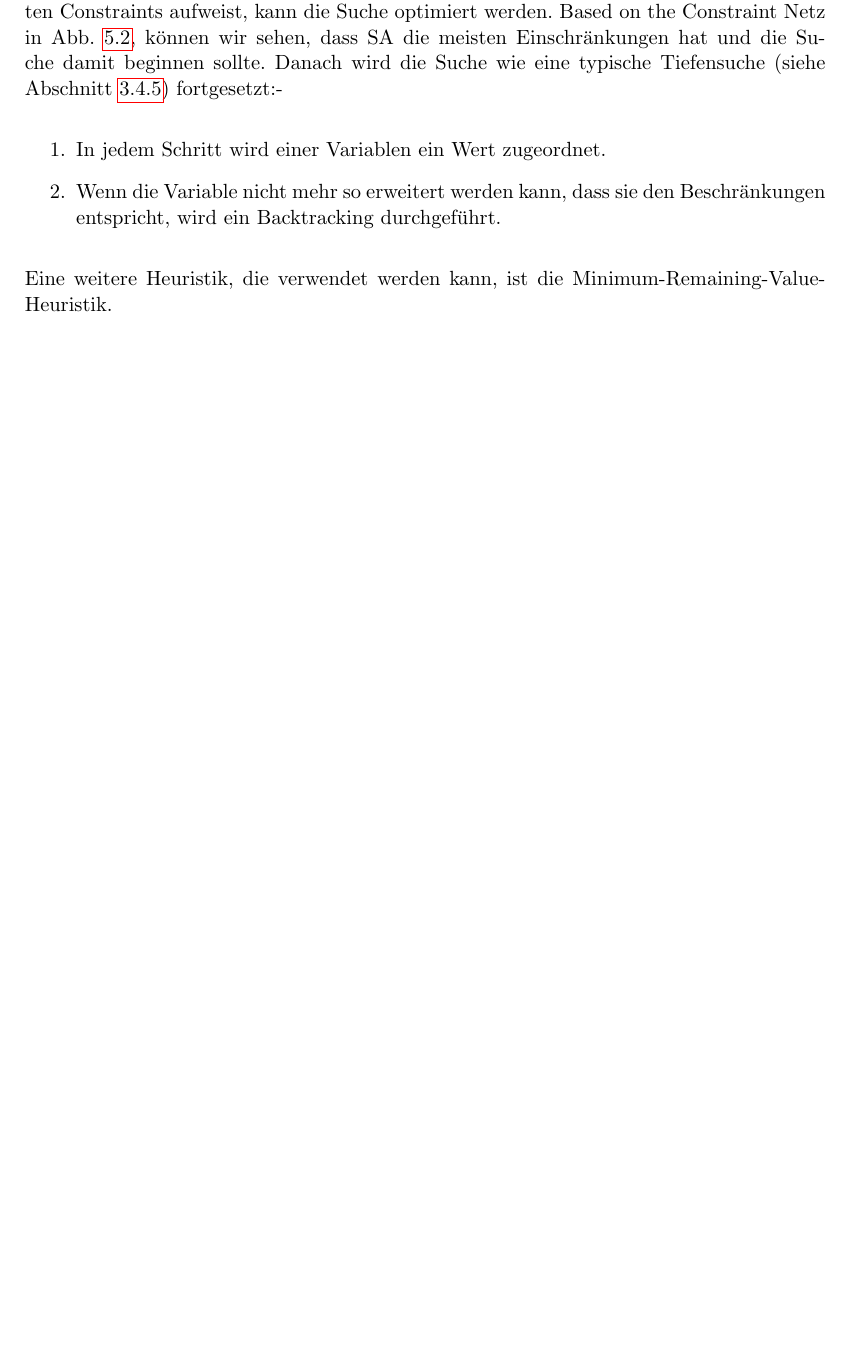
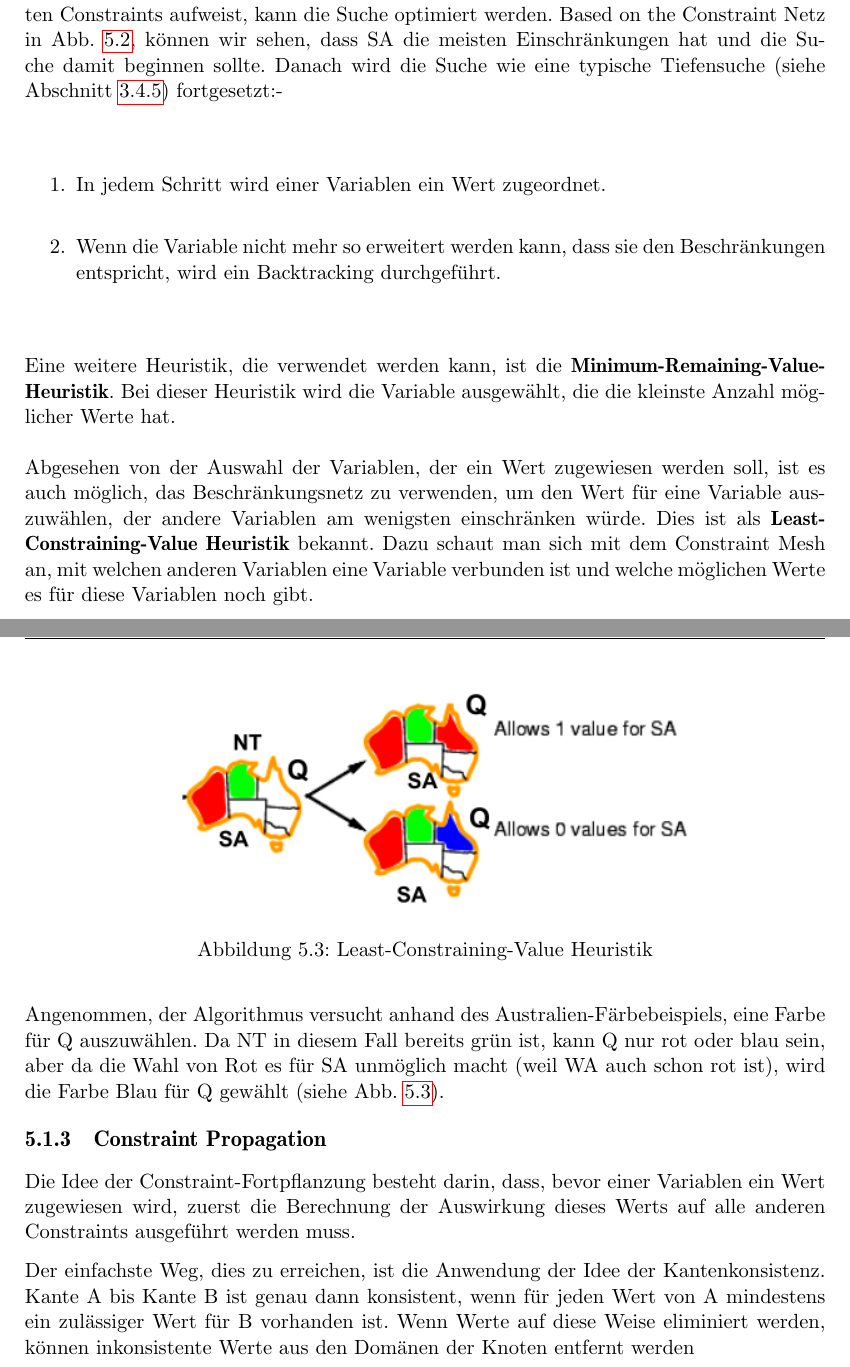
Before and after one commit to LaudemPax/MethodenKI, a LaTeX thesis (thesis.tex, which reads kapitel/5/kap_5.1.tex): part of page 31 of 33 before the commit and two parts of pages 31 and 32 of 33 after it, the two joined at a grey line, cut so that both start at the same text, the shorter picture padded with empty space. Compiled offline with pdfLaTeX; the source files are stored in an older character set and shown here as Unicode; a LaTeX package or settings file that is missing is left out.

Commit message:
More chap 5

```diff
--- a/kapitel/5/kap_5.1.tex
+++ b/kapitel/5/kap_5.1.tex
@@ -90,4 +90,21 @@ Mit Hilfe einer \textbf{Degree Heuristik}, bei der mit der Variable begonnen wir
     \item Wenn die Variable nicht mehr so erweitert werden kann, dass sie den Beschränkungen entspricht, wird ein Backtracking durchgeführt.
 \end{enumerate}
 
-Eine weitere Heuristik, die verwendet werden kann, ist die Minimum-Remaining-Value-Heuristik.
+Eine weitere Heuristik, die verwendet werden kann, ist die \textbf{Minimum-Remaining-Value-Heuristik}. Bei dieser Heuristik wird die Variable ausgewählt, die die kleinste Anzahl möglicher Werte hat.
+
+Abgesehen von der Auswahl der Variablen, der ein Wert zugewiesen werden soll, ist es auch möglich, das Beschränkungsnetz zu verwenden, um den Wert für eine Variable auszuwählen, der andere Variablen am wenigsten einschränken würde. Dies ist als \textbf{Least-Constraining-Value Heuristik} bekannt. Dazu schaut man sich mit dem Constraint Mesh an, mit welchen anderen Variablen eine Variable verbunden ist und welche möglichen Werte es für diese Variablen noch gibt.
+
+\begin{figure}[H]
+    \centering
+    \includegraphics[width=0.8\textwidth]{figures/kap5/least-constraining-value-heuristic.png}
+    \caption{Least-Constraining-Value Heuristik}
+    \label{fig:least-constraining-value-australia}
+\end{figure}
+
+Angenommen, der Algorithmus versucht anhand des Australien-Färbebeispiels, eine Farbe für Q auszuwählen. Da NT in diesem Fall bereits grün ist, kann Q nur rot oder blau sein, aber da die Wahl von Rot es für SA unmöglich macht (weil WA auch schon rot ist), wird die Farbe Blau für Q gewählt (siehe Abb. \ref{fig:least-constraining-value-australia}).
+
+\subsection{Constraint Propagation}
+
+Die Idee der Constraint-Fortpflanzung besteht darin, dass, bevor einer Variablen ein Wert zugewiesen wird, zuerst die Berechnung der Auswirkung dieses Werts auf alle anderen Constraints ausgeführt werden muss.
+
+Der einfachste Weg, dies zu erreichen, ist die Anwendung der Idee der Kantenkonsistenz. Kante A bis Kante B ist genau dann konsistent, wenn für jeden Wert von A mindestens ein zulässiger Wert für B vorhanden ist. Wenn Werte auf diese Weise eliminiert werden, können inkonsistente Werte aus den Domänen der Knoten entfernt werden
```
Also changed, not shown: figures/kap5/least-constraining-value-heuristic.png (added), thesis.pdf.
